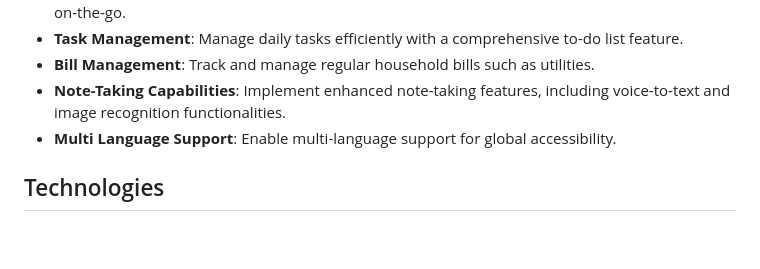
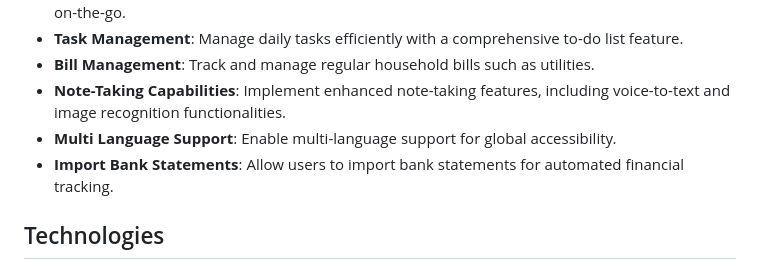
Before and after one commit to Kefsner/household-manager-preview, a Markdown page: README.md, the part around the change. Drawn GitHub-style; blank space fills up the shorter version.

```diff
--- a/README.md
+++ b/README.md
@@ -18,6 +18,7 @@ Household Manager is a robust web application designed to efficiently manage hou
 - **Bill Management**: Track and manage regular household bills such as utilities.
 - **Note-Taking Capabilities**: Implement enhanced note-taking features, including voice-to-text and image recognition functionalities.
 - **Multi Language Support**: Enable multi-language support for global accessibility.
+- **Import Bank Statements**: Allow users to import bank statements for automated financial tracking.
 
 ## Technologies
 - **Frontend/Backend**: Developed using Django.
```
